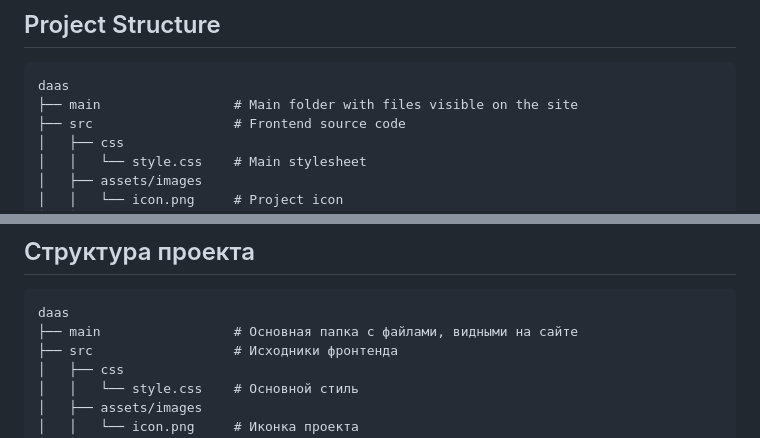
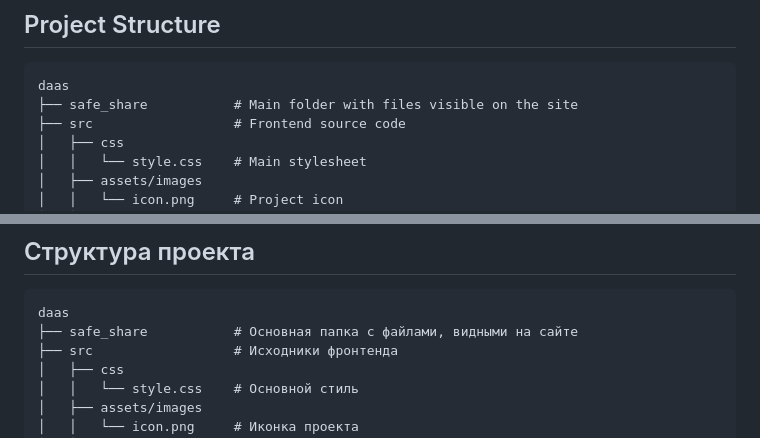
Before and after one commit to Aph0nic/daas, a Markdown page: README.md, 2 parts joined by grey strips. Drawn GitHub-style.

Commit message:
Update README.md
updated project tree

````diff
--- a/README.md
+++ b/README.md
@@ -16,7 +16,7 @@
 ## Project Structure
 ```project tree
 daas
-├── main                 # Main folder with files visible on the site
+├── safe_share           # Main folder with files visible on the site
 ├── src                  # Frontend source code
 │   ├── css
 │   │   └── style.css    # Main stylesheet
@@ -81,7 +81,7 @@ DaaS — это файловый браузер, написанный на JavaS
 
 ```
 daas
-├── main                 # Основная папка с файлами, видными на сайте
+├── safe_share           # Основная папка с файлами, видными на сайте
 ├── src                  # Исходники фронтенда
 │   ├── css
 │   │   └── style.css    # Основной стиль
````
